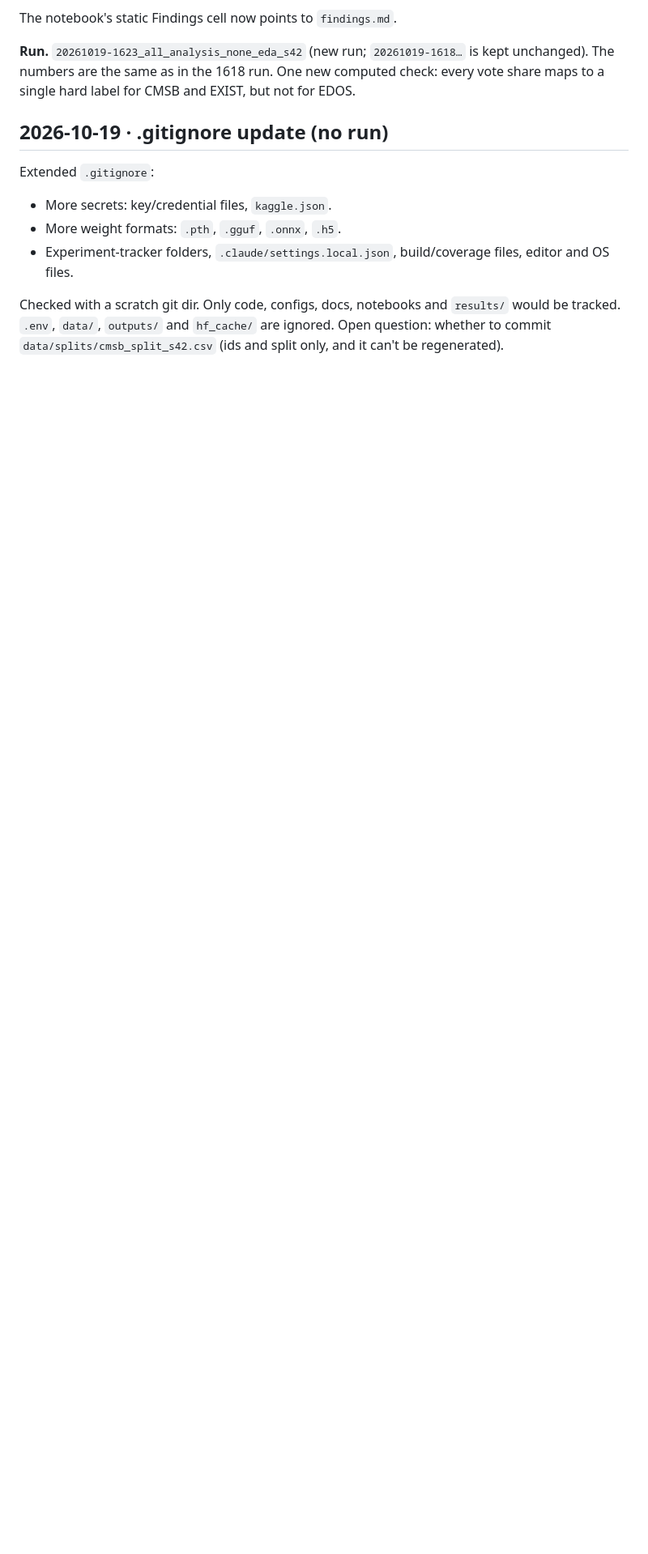
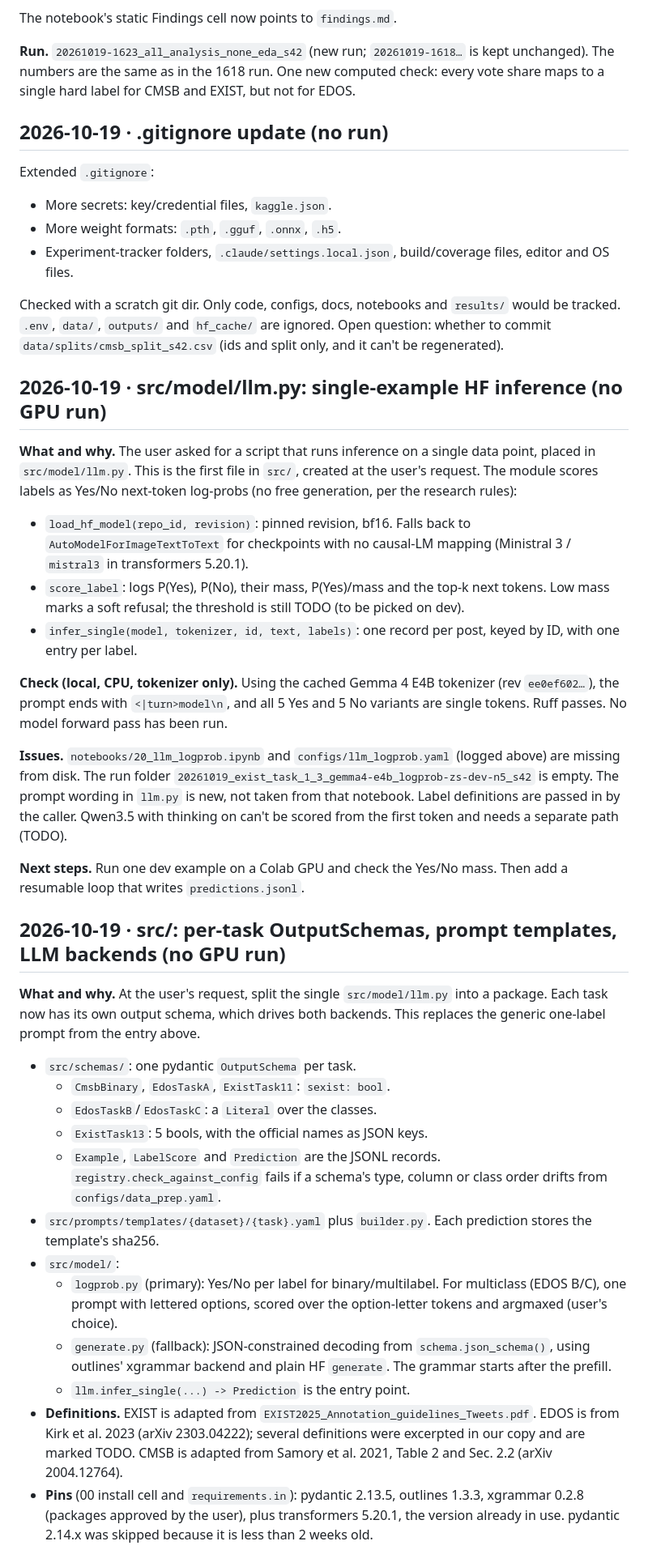
Before and after one commit to sapk-pa1/SexismDetection, a Markdown page: docs/experiment-log.md, the part around one of its changes. Shown at 81% size. Drawn GitHub-style; blank space fills up the shorter version.

Commit message:
updated experimentation logs

```diff
--- a/docs/experiment-log.md
+++ b/docs/experiment-log.md
@@ -128,3 +128,31 @@ Extended `.gitignore`:
 - Experiment-tracker folders, `.claude/settings.local.json`, build/coverage files, editor and OS files.
 
 Checked with a scratch git dir. Only code, configs, docs, notebooks and `results/` would be tracked. `.env`, `data/`, `outputs/` and `hf_cache/` are ignored. Open question: whether to commit `data/splits/cmsb_split_s42.csv` (ids and split only, and it can't be regenerated).
+
+## 2026-10-19 · src/model/llm.py: single-example HF inference (no GPU run)
+**What and why.** The user asked for a script that runs inference on a single data point, placed in `src/model/llm.py`. This is the first file in `src/`, created at the user's request. The module scores labels as Yes/No next-token log-probs (no free generation, per the research rules):
+- `load_hf_model(repo_id, revision)`: pinned revision, bf16. Falls back to `AutoModelForImageTextToText` for checkpoints with no causal-LM mapping (Ministral 3 / `mistral3` in transformers 5.20.1).
+- `score_label`: logs P(Yes), P(No), their mass, P(Yes)/mass and the top-k next tokens. Low mass marks a soft refusal; the threshold is still TODO (to be picked on dev).
+- `infer_single(model, tokenizer, id, text, labels)`: one record per post, keyed by ID, with one entry per label.
+
+**Check (local, CPU, tokenizer only).** Using the cached Gemma 4 E4B tokenizer (rev `ee0ef602…`), the prompt ends with `<|turn>model\n`, and all 5 Yes and 5 No variants are single tokens. Ruff passes. No model forward pass has been run.
+
+**Issues.** `notebooks/20_llm_logprob.ipynb` and `configs/llm_logprob.yaml` (logged above) are missing from disk. The run folder `20261019_exist_task_1_3_gemma4-e4b_logprob-zs-dev-n5_s42` is empty. The prompt wording in `llm.py` is new, not taken from that notebook. Label definitions are passed in by the caller. Qwen3.5 with thinking on can't be scored from the first token and needs a separate path (TODO).
+
+**Next steps.** Run one dev example on a Colab GPU and check the Yes/No mass. Then add a resumable loop that writes `predictions.jsonl`.
+
+## 2026-10-19 · src/: per-task OutputSchemas, prompt templates, LLM backends (no GPU run)
+**What and why.** At the user's request, split the single `src/model/llm.py` into a package. Each task now has its own output schema, which drives both backends. This replaces the generic one-label prompt from the entry above.
+- `src/schemas/`: one pydantic `OutputSchema` per task.
+  - `CmsbBinary`, `EdosTaskA`, `ExistTask11`: `sexist: bool`.
+  - `EdosTaskB`/`EdosTaskC`: a `Literal` over the classes.
+  - `ExistTask13`: 5 bools, with the official names as JSON keys.
+  - `Example`, `LabelScore` and `Prediction` are the JSONL records. `registry.check_against_config` fails if a schema's type, column or class order drifts from `configs/data_prep.yaml`.
+- `src/prompts/templates/{dataset}/{task}.yaml` plus `builder.py`. Each prediction stores the template's sha256.
+- `src/model/`:
+  - `logprob.py` (primary): Yes/No per label for binary/multilabel. For multiclass (EDOS B/C), one prompt with lettered options, scored over the option-letter tokens and argmaxed (user's choice).
+  - `generate.py` (fallback): JSON-constrained decoding from `schema.json_schema()`, using outlines' xgrammar backend and plain HF `generate`. The grammar starts after the prefill.
+  - `llm.infer_single(...) -> Prediction` is the entry point.
+- **Definitions.** EXIST is adapted from `EXIST2025_Annotation_guidelines_Tweets.pdf`. EDOS is from Kirk et al. 2023 (arXiv 2303.04222); several definitions were excerpted in our copy and are marked TODO. CMSB is adapted from Samory et al. 2021, Table 2 and Sec. 2.2 (arXiv 2004.12764).
+- **Pins** (00 install cell and `requirements.in`): pydantic 2.13.5, outlines 1.3.3, xgrammar 0.2.8 (packages approved by the user), plus transformers 5.20.1, the version already in use. pydantic 2.14.x was skipped because it is less than 2 weeks old.
+
```
Also changed, not shown: other parts of docs/experiment-log.md (+17 -0 lines).
